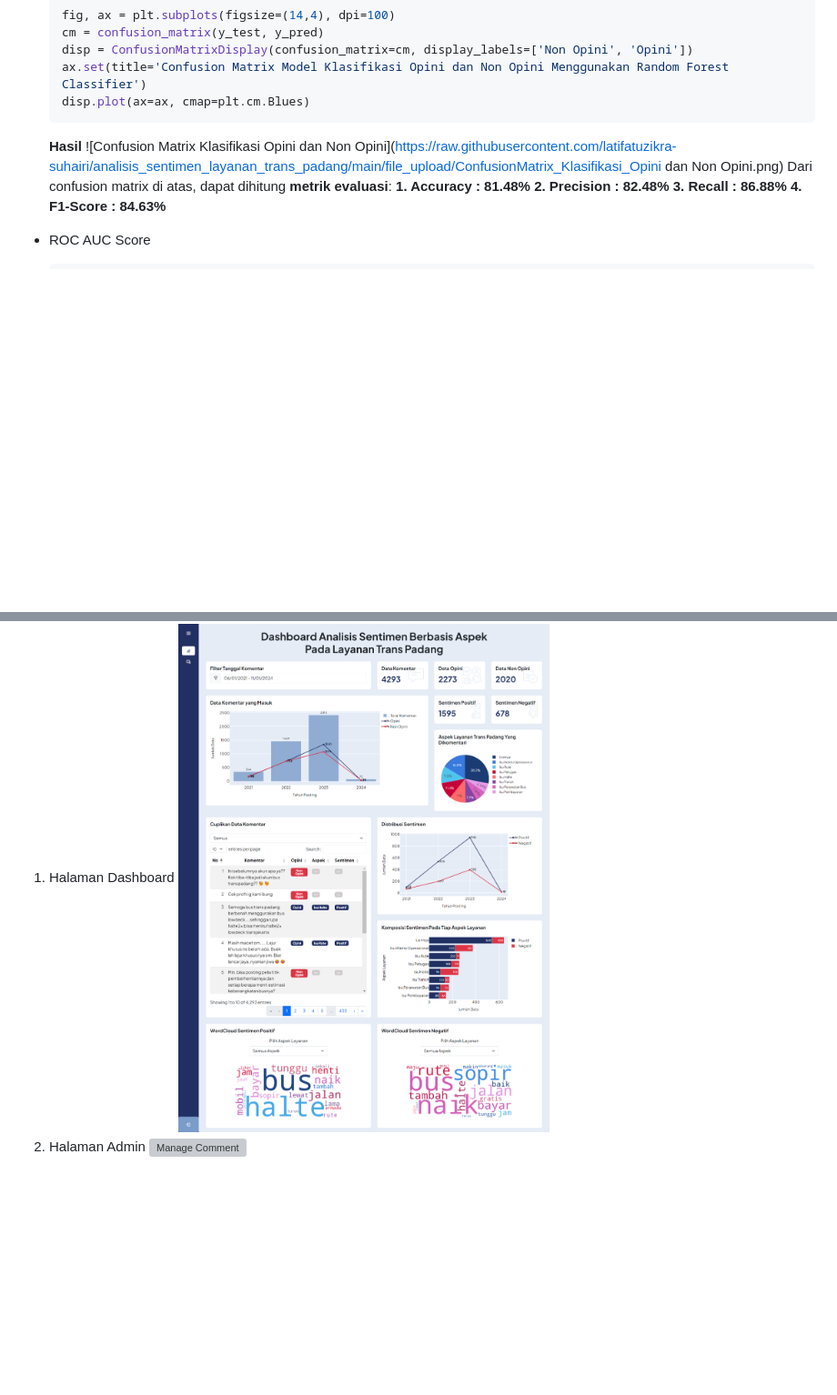
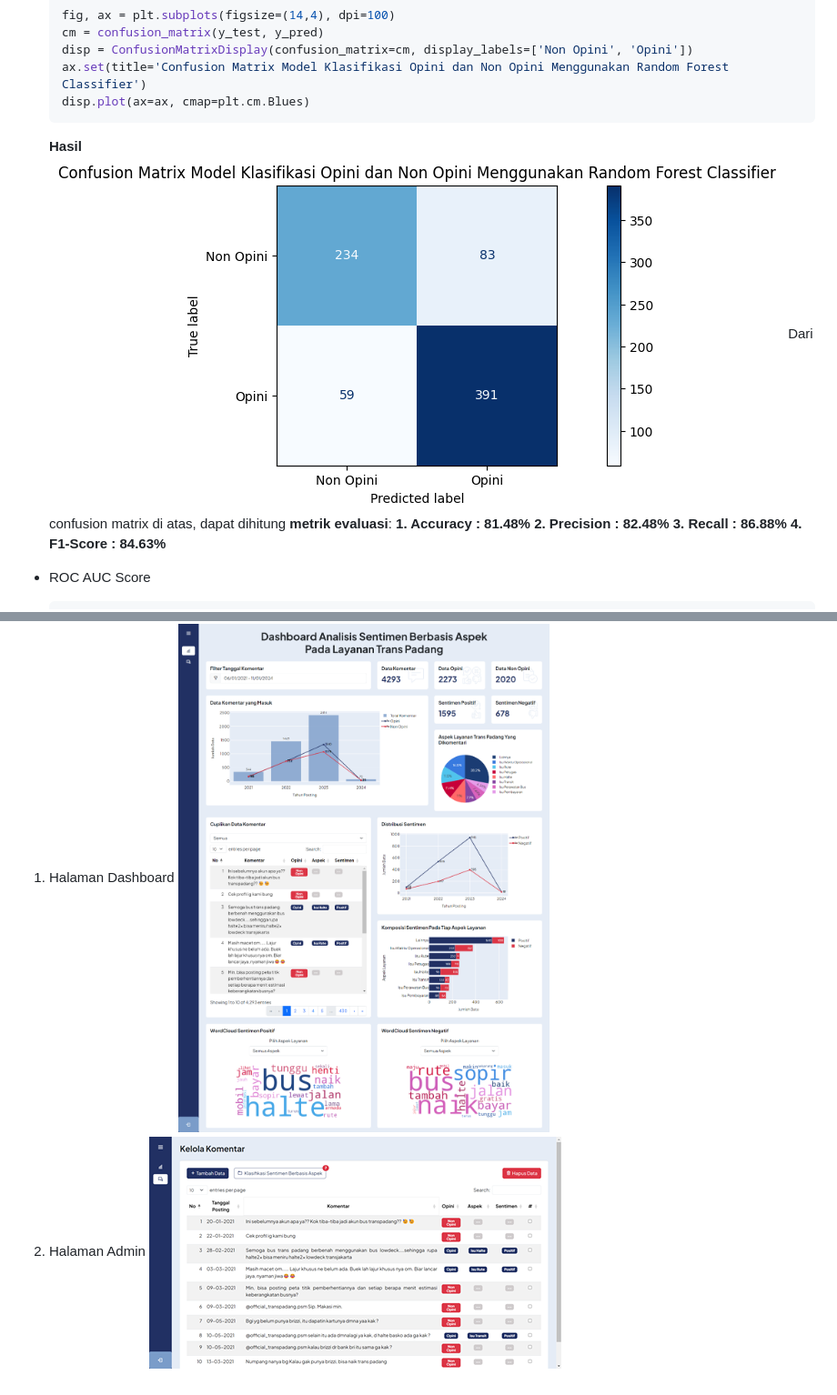
Before and after one commit to latifatuzikra-suhairi/analisis_sentimen_layanan_trans_padang, a Markdown page: README.md, 2 parts joined by grey strips. Shown: that part at 91% size. Rendered like a GitHub page; blank space fills up the shorter version; grey boxes are pictures that could not be loaded.

````diff
--- a/README.md
+++ b/README.md
@@ -116,7 +116,7 @@ Evaluasi model klasifikasi opini dan non opini dilakukan menggunakan **Confusion
    disp.plot(ax=ax, cmap=plt.cm.Blues)
    ```
    **Hasil**
-   ![Confusion Matrix Klasifikasi Opini dan Non Opini](https://raw.githubusercontent.com/latifatuzikra-suhairi/analisis_sentimen_layanan_trans_padang/main/file_upload/ConfusionMatrix_Klasifikasi_Opini dan Non Opini.png)
+   ![Confusion Matrix Klasifikasi Opini dan Non Opini](https://raw.githubusercontent.com/latifatuzikra-suhairi/analisis_sentimen_layanan_trans_padang/main/file_upload/ConfusionMatrix_Klasifikasi_Opini%20dan%20Non%20Opini.png)
    Dari confusion matrix di atas, dapat dihitung **metrik evaluasi**:
    **1. Accuracy : 81.48%
    2. Precision : 82.48%
@@ -256,4 +256,4 @@ Sistem dibangun menggunakan `framework Flask` agar memudahkan pengguna sistem un
 1. Halaman Dashboard
    ![Dashboard Sistem](https://raw.githubusercontent.com/latifatuzikra-suhairi/analisis_sentimen_layanan_trans_padang/main/file_upload/Dashboard.png)
 3. Halaman Admin
-   ![Manage Comment](https://raw.githubusercontent.com/latifatuzikra-suhairi/analisis_sentimen_layanan_trans_padang/main/file_upload/Manage_Comments.png)
+   ![Manage Comment](https://raw.githubusercontent.com/latifatuzikra-suhairi/analisis_sentimen_layanan_trans_padang/main/file_upload/Manage%20Comments.png)
````
Also changed, not shown: other parts of README.md (+2 -2 lines).
